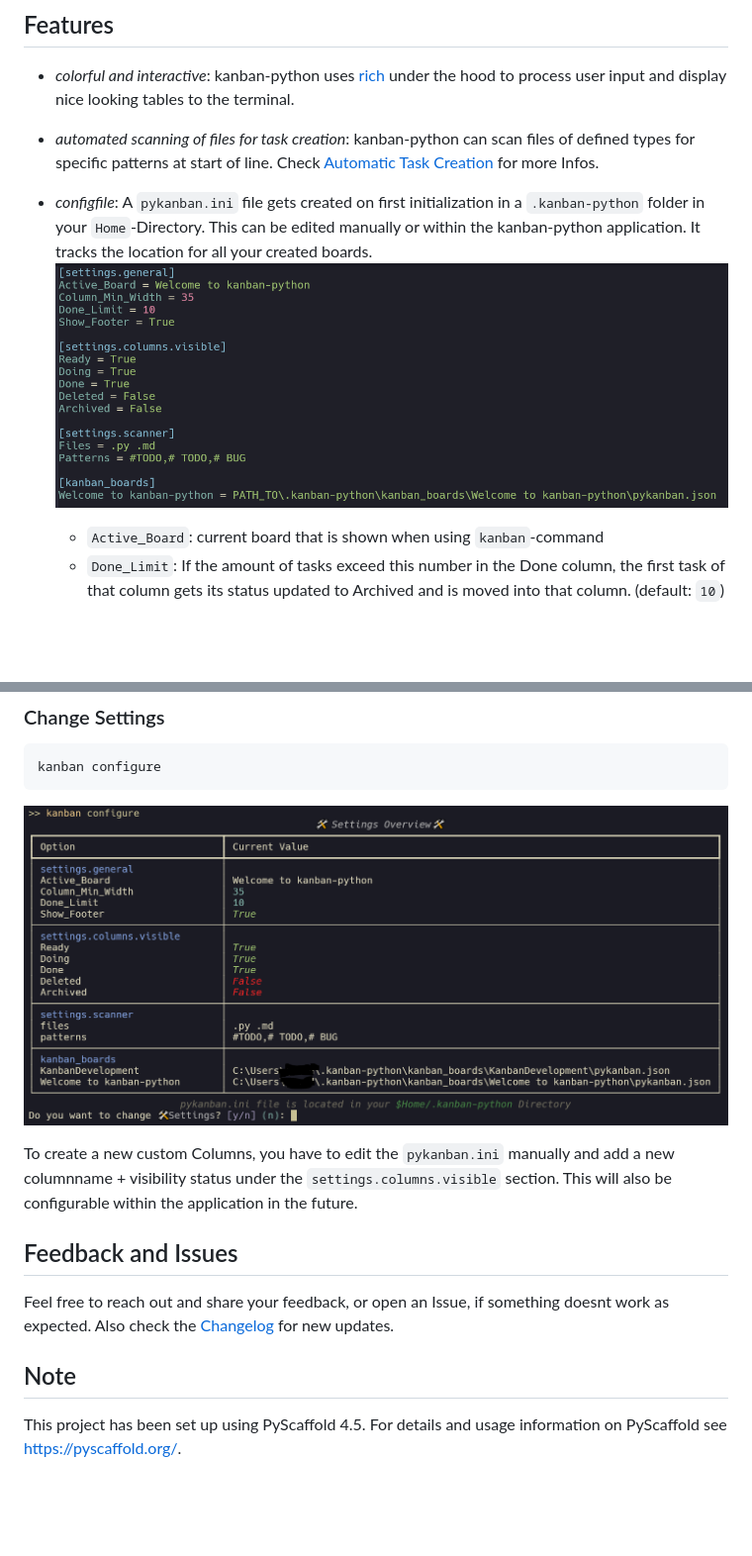
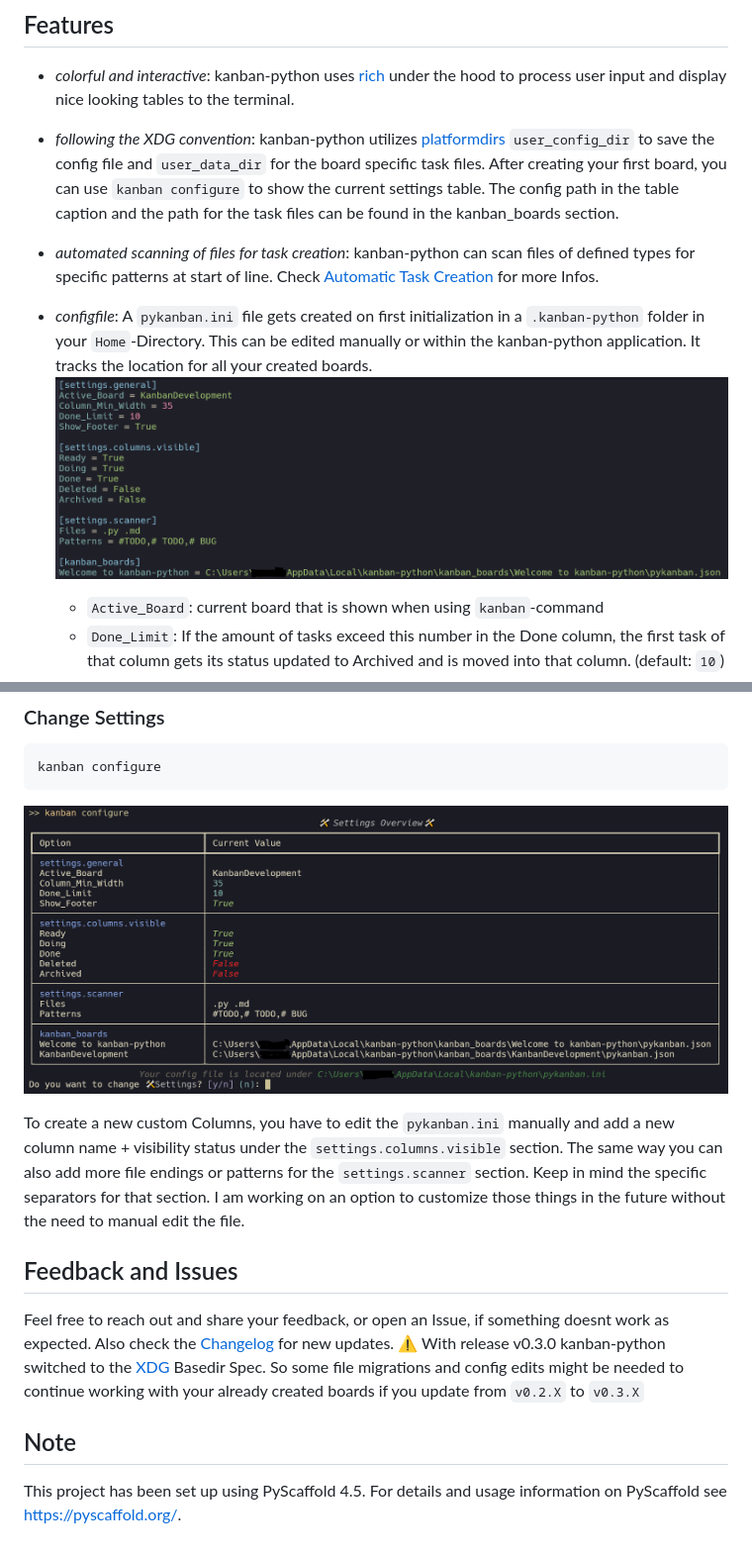
Before and after one commit to Zaloog/kanban-python, a Markdown page: README.md, 2 parts joined by grey strips. Shown at 99% size. GitHub-like rendering; pictures changed too: images/image_config.PNG, images/image_kanban_configure.PNG; blank space fills up the shorter version.

Commit message:
Update docs and Images for XDG switch and 0.3.0 release gh-6

````diff
--- a/README.md
+++ b/README.md
@@ -32,6 +32,10 @@ It was a great help for developing my first package and I can highly recommend i
 ## Features
 - *colorful and interactive*: kanban-python uses [rich] under the hood to process user input
 and display nice looking tables to the terminal.
+
+- *following the XDG convention*: kanban-python utilizes [platformdirs] `user_config_dir` to save the config file and `user_data_dir` for
+the board specific task files. After creating your first board, you can use `kanban configure` to show the current settings table.
+The config path in the table caption and the path for the task files can be found in the kanban_boards section.
 
 - *automated scanning of files for task creation*: kanban-python can scan files of defined types for specific patterns at start of line.
 Check [Automatic Task Creation](#automatic-task-creation) for more Infos.
@@ -107,13 +111,17 @@ The filepath were the task was found will be added as description of the task.
   ```
 ![settings](https://raw.githubusercontent.com/Zaloog/kanban-python/main/images/image_kanban_configure.PNG)
 
-To create a new custom Columns, you have to edit the `pykanban.ini` manually and add a new columnname + visibility status
-under the `settings.columns.visible` section. This will also be configurable within the application in the future.
+To create a new custom Columns, you have to edit the `pykanban.ini` manually and add a new column name + visibility status
+under the `settings.columns.visible` section. The same way you can also add more file endings or patterns for the `settings.scanner` section.
+Keep in mind the specific separators for that section.
+I am working on an option to customize those things in the future without the need to manual edit the file.
 
 
 ## Feedback and Issues
 Feel free to reach out and share your feedback, or open an Issue, if something doesnt work as expected.
 Also check the [Changelog](https://raw.githubusercontent.com/Zaloog/kanban-python/main/CHANGELOG.md) for new updates.
+:warning: With release v0.3.0 kanban-python switched to the [XDG] Basedir Spec. So some file migrations and config edits might be
+needed to continue working with your already created boards if you update from `v0.2.X` to `v0.3.X`
 
 <!-- pyscaffold-notes -->
 
````
Also changed, not shown: other parts of README.md (+2 -0 lines), CHANGELOG.md (+7 -1 lines).
